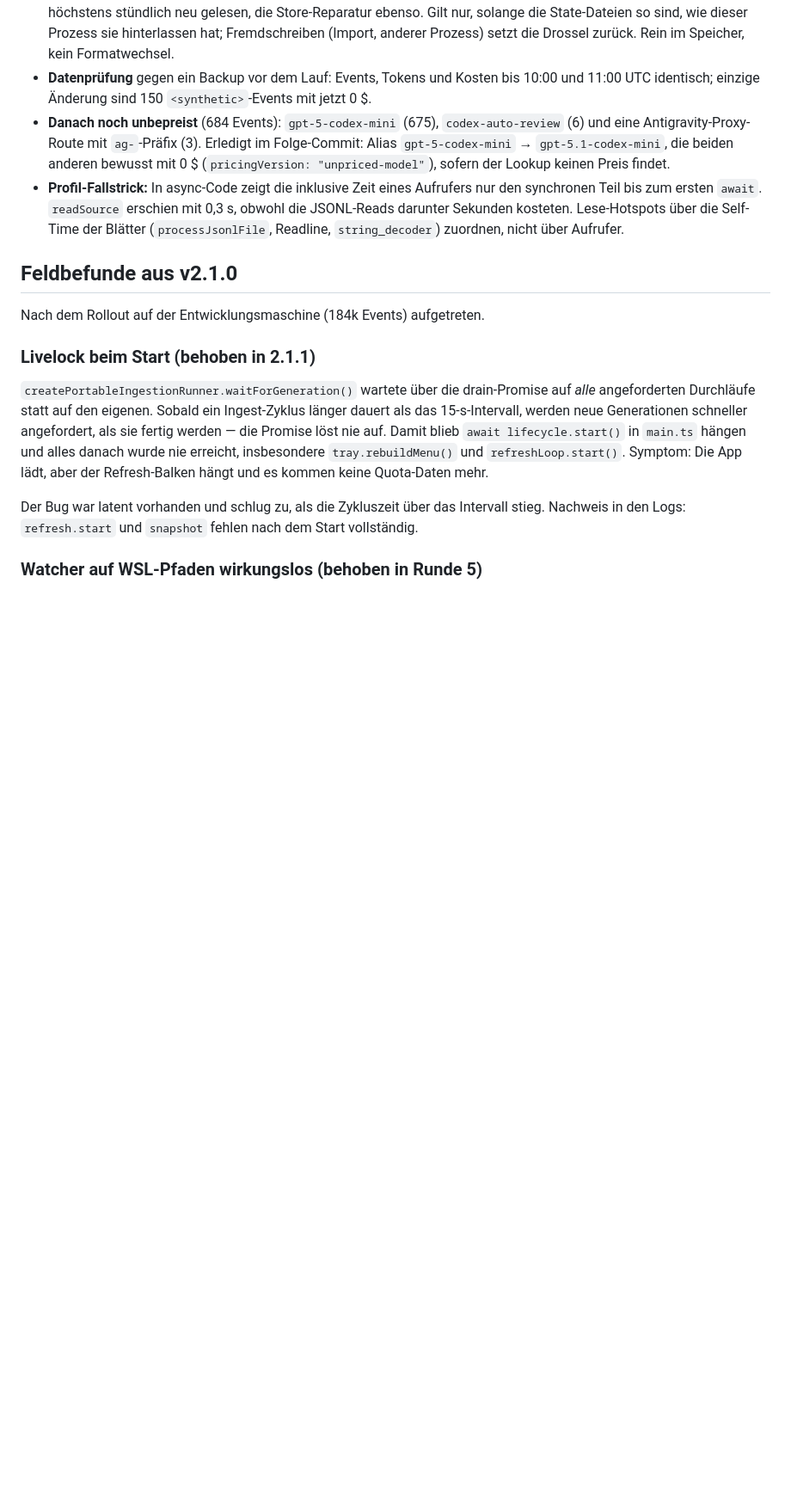
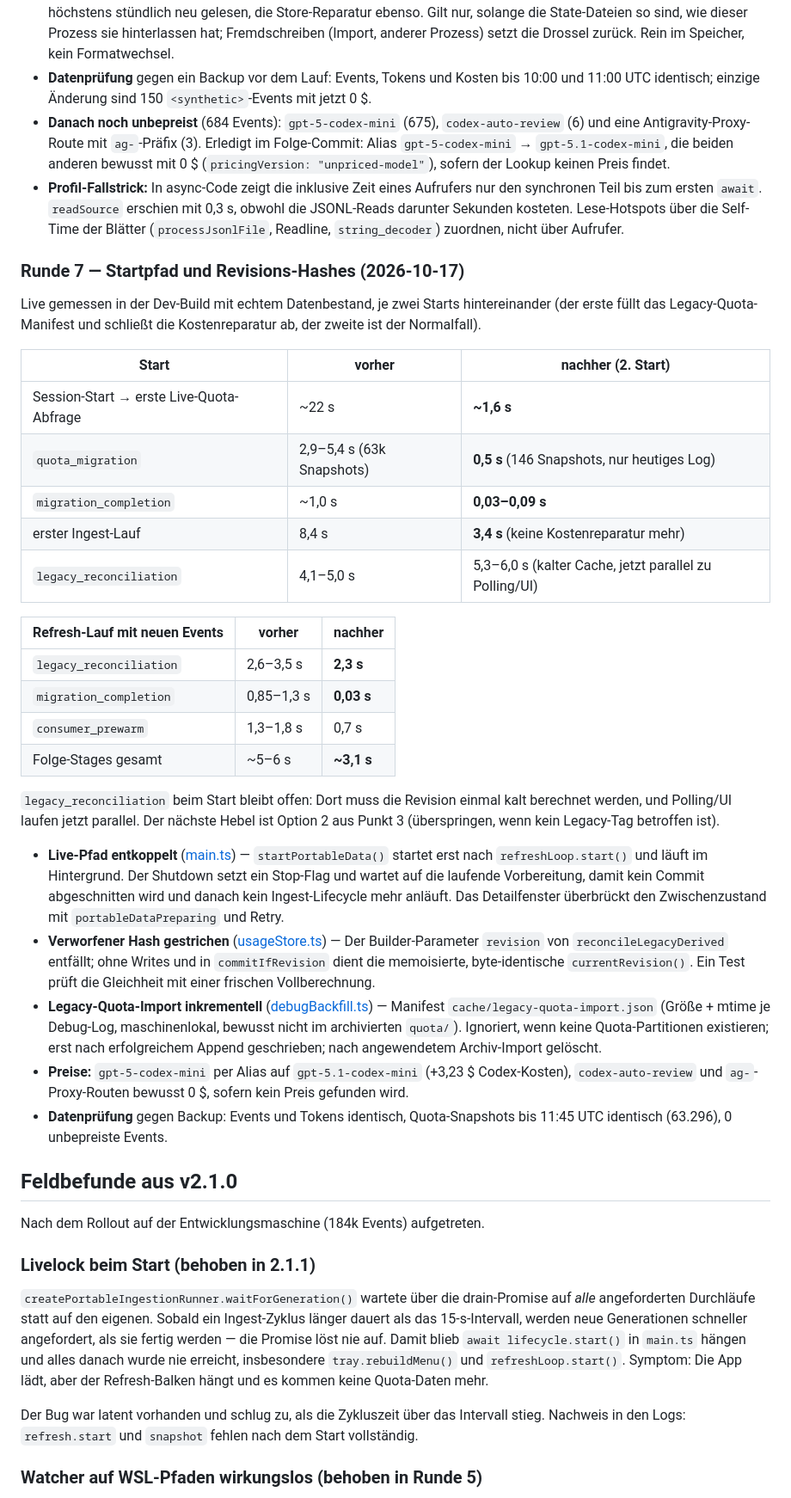
Before and after one commit to spiral023/QuotaBar, a Markdown page: PERFORMANCE.md, the part around one of its changes. Shown at 86% size. GitHub-like rendering; blank space fills up the shorter version.

Commit message:
docs(performance): Runde 7 - Startpfad, Revisions-Hashes, Legacy-Quota-Import
Live gemessen: erste Quota-Abfrage nach ~1,6 s statt ~22 s,
quota_migration 0,5 s statt 2,9-5,4 s, migration_completion 0,03 s
statt ~1 s, Folge-Stages eines Refresh-Laufs ~3,1 s statt ~5-6 s.
Punkte 11-13 erledigt.

Co-Authored-By: Claude Opus 5.5 <noreply@anthropic.com>

```diff
--- a/PERFORMANCE.md
+++ b/PERFORMANCE.md
@@ -245,6 +245,49 @@ die es nie einen Preis gibt; 132 Session-Dateien enthielten mindestens einen dav
   JSONL-Reads darunter Sekunden kosteten. Lese-Hotspots über die Self-Time der Blätter
   (`processJsonlFile`, Readline, `string_decoder`) zuordnen, nicht über Aufrufer.
 
+### Runde 7 — Startpfad und Revisions-Hashes (2026-10-17)
+
+Live gemessen in der Dev-Build mit echtem Datenbestand, je zwei Starts hintereinander (der erste
+füllt das Legacy-Quota-Manifest und schließt die Kostenreparatur ab, der zweite ist der
+Normalfall).
+
+| Start | vorher | nachher (2. Start) |
+| --- | --- | --- |
+| Session-Start → erste Live-Quota-Abfrage | ~22 s | **~1,6 s** |
+| `quota_migration` | 2,9–5,4 s (63k Snapshots) | **0,5 s** (146 Snapshots, nur heutiges Log) |
+| `migration_completion` | ~1,0 s | **0,03–0,09 s** |
+| erster Ingest-Lauf | 8,4 s | **3,4 s** (keine Kostenreparatur mehr) |
+| `legacy_reconciliation` | 4,1–5,0 s | 5,3–6,0 s (kalter Cache, jetzt parallel zu Polling/UI) |
+
+| Refresh-Lauf mit neuen Events | vorher | nachher |
+| --- | --- | --- |
+| `legacy_reconciliation` | 2,6–3,5 s | **2,3 s** |
+| `migration_completion` | 0,85–1,3 s | **0,03 s** |
+| `consumer_prewarm` | 1,3–1,8 s | 0,7 s |
+| Folge-Stages gesamt | ~5–6 s | **~3,1 s** |
+
+`legacy_reconciliation` beim Start bleibt offen: Dort muss die Revision einmal kalt berechnet
+werden, und Polling/UI laufen jetzt parallel. Der nächste Hebel ist Option 2 aus Punkt 3
+(überspringen, wenn kein Legacy-Tag betroffen ist).
+
+- **Live-Pfad entkoppelt** ([main.ts](src/main/main.ts)) — `startPortableData()` startet erst
+  nach `refreshLoop.start()` und läuft im Hintergrund. Der Shutdown setzt ein Stop-Flag und wartet
+  auf die laufende Vorbereitung, damit kein Commit abgeschnitten wird und danach kein
+  Ingest-Lifecycle mehr anläuft. Das Detailfenster überbrückt den Zwischenzustand mit
+  `portableDataPreparing` und Retry.
+- **Verworfener Hash gestrichen** ([usageStore.ts](src/portable/usageStore.ts)) — Der
+  Builder-Parameter `revision` von `reconcileLegacyDerived` entfällt; ohne Writes und in
+  `commitIfRevision` dient die memoisierte, byte-identische `currentRevision()`. Ein Test prüft
+  die Gleichheit mit einer frischen Vollberechnung.
+- **Legacy-Quota-Import inkrementell** ([debugBackfill.ts](src/main/debugBackfill.ts)) —
+  Manifest `cache/legacy-quota-import.json` (Größe + mtime je Debug-Log, maschinenlokal, bewusst
+  nicht im archivierten `quota/`). Ignoriert, wenn keine Quota-Partitionen existieren; erst nach
+  erfolgreichem Append geschrieben; nach angewendetem Archiv-Import gelöscht.
+- **Preise:** `gpt-5-codex-mini` per Alias auf `gpt-5.1-codex-mini` (+3,23 $ Codex-Kosten),
+  `codex-auto-review` und `ag-`-Proxy-Routen bewusst 0 $, sofern kein Preis gefunden wird.
+- **Datenprüfung** gegen Backup: Events und Tokens identisch, Quota-Snapshots bis 11:45 UTC
+  identisch (63.296), 0 unbepreiste Events.
+
 ## Feldbefunde aus v2.1.0
 
 Nach dem Rollout auf der Entwicklungsmaschine (184k Events) aufgetreten.
```
Also changed, not shown: other parts of PERFORMANCE.md (+8 -8 lines).
